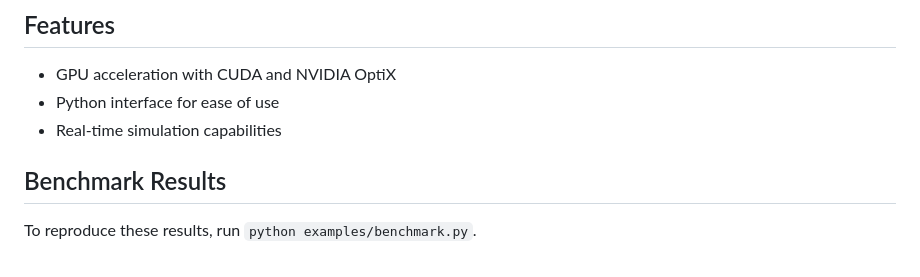
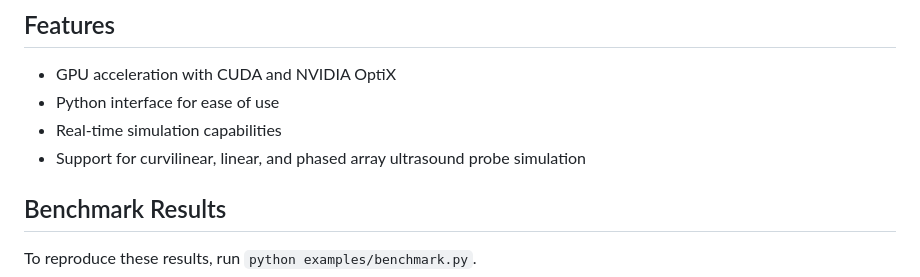
Before and after one commit to isaac-for-healthcare/i4h-sensor-simulation, a Markdown page: ultrasound-raytracing/README.md, the part around the change. Drawn GitHub-style.

```diff
--- a/ultrasound-raytracing/README.md
+++ b/ultrasound-raytracing/README.md
@@ -7,6 +7,7 @@ A high-performance GPU-accelerated ultrasound simulator using NVIDIA OptiX raytr
 - GPU acceleration with CUDA and NVIDIA OptiX
 - Python interface for ease of use
 - Real-time simulation capabilities
+- Support for curvilinear, linear, and phased array ultrasound probe simulation
 
 ## Benchmark Results
 To reproduce these results, run `python examples/benchmark.py`.
```
